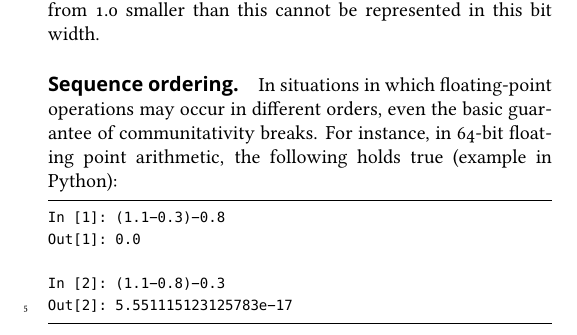
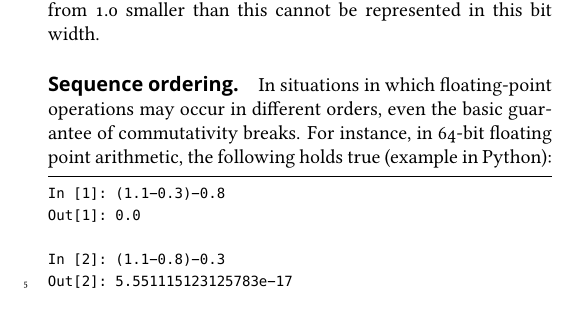
Before and after one commit to sigilante/ustj-fp, a LaTeX paper (mss.tex): part of page 9 of 40, cut so that both start at the same text. Compiled offline with XeLaTeX; a missing font is replaced by an installed copy or a similar font.

Commit message:
Fix typo

```diff
--- a/mss.tex
+++ b/mss.tex
@@ -137,7 +137,7 @@ The machine epsilon, or smallest value discernable from 1.0, is determined by th
 
 \paragraph{Sequence ordering.}
 
-In situations in which floating-point operations may occur in different orders, even the basic guarantee of communitativity breaks.  For instance, in 64-bit floating point arithmetic, the following holds true (example in Python):
+In situations in which floating-point operations may occur in different orders, even the basic guarantee of commutativity breaks.  For instance, in 64-bit floating point arithmetic, the following holds true (example in Python):
 
 \lstset{language=Python}
 \begin{lstlisting}[style=listingcode_python]
```
Also changed, not shown: mss.pdf.
